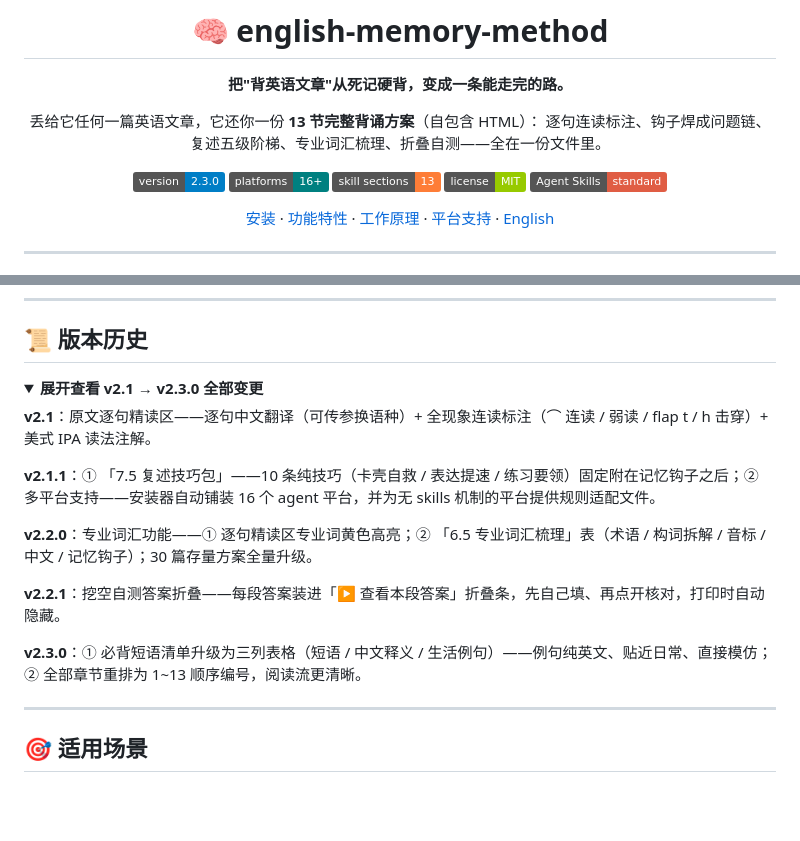
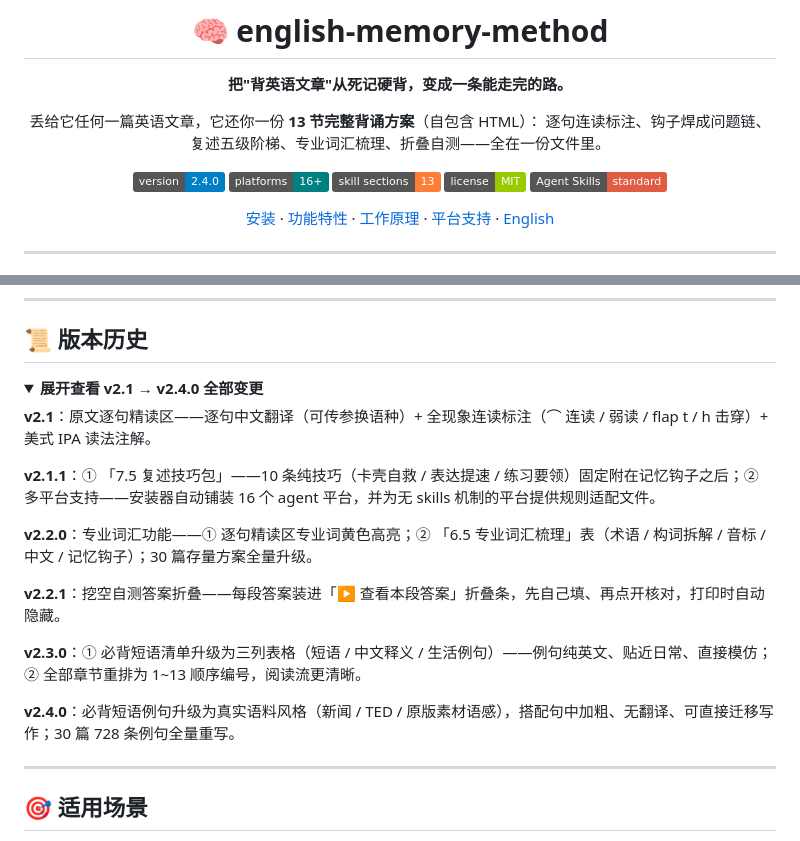
Before and after one commit to yxdwind/english-memory-method, a Markdown page: readme.md, 2 parts joined by grey strips. Drawn GitHub-style; folded sections open; badges without logos; blank space fills up the shorter version.

Commit message:
docs: add v2.4.0 release notes + bump badge to 2.4.0

```diff
--- a/readme.md
+++ b/readme.md
@@ -7,7 +7,7 @@
 丢给它任何一篇英语文章，它还你一份 **13 节完整背诵方案**（自包含 HTML）：
 逐句连读标注、钩子焊成问题链、复述五级阶梯、专业词汇梳理、折叠自测——全在一份文件里。
 
-![Version](https://img.shields.io/badge/version-2.3.0-blue)
+![Version](https://img.shields.io/badge/version-2.4.0-blue)
 ![Platforms](https://img.shields.io/badge/platforms-16+-teal)
 ![Skill Sections](https://img.shields.io/badge/skill_sections-13-orange)
 ![License](https://img.shields.io/badge/license-MIT-green)
@@ -106,7 +106,7 @@ v2 把钩子焊成链：每一环由上一环"推"出来，**能被逻辑推出
 ## 📜 版本历史
 
 <details>
-<summary><b>展开查看 v2.1 → v2.3.0 全部变更</b></summary>
+<summary><b>展开查看 v2.1 → v2.4.0 全部变更</b></summary>
 
 **v2.1**：原文逐句精读区——逐句中文翻译（可传参换语种）+ 全现象连读标注（⌒ 连读 / 弱读 / flap t / h 击穿）+ 美式 IPA 读法注解。
 
@@ -117,6 +117,8 @@ v2 把钩子焊成链：每一环由上一环"推"出来，**能被逻辑推出
 **v2.2.1**：挖空自测答案折叠——每段答案装进「▶ 查看本段答案」折叠条，先自己填、再点开核对，打印时自动隐藏。
 
 **v2.3.0**：① 必背短语清单升级为三列表格（短语 / 中文释义 / 生活例句）——例句纯英文、贴近日常、直接模仿；② 全部章节重排为 1~13 顺序编号，阅读流更清晰。
+
+**v2.4.0**：必背短语例句升级为真实语料风格（新闻 / TED / 原版素材语感），搭配句中加粗、无翻译、可直接迁移写作；30 篇 728 条例句全量重写。
 
 </details>
 
```
Also changed, not shown: readme.en.md (+4 -2 lines).
